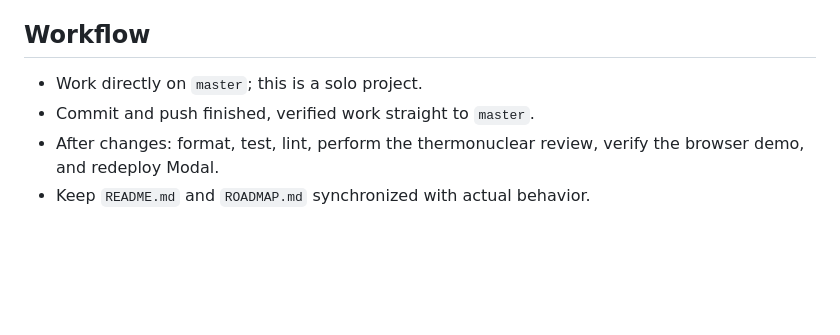
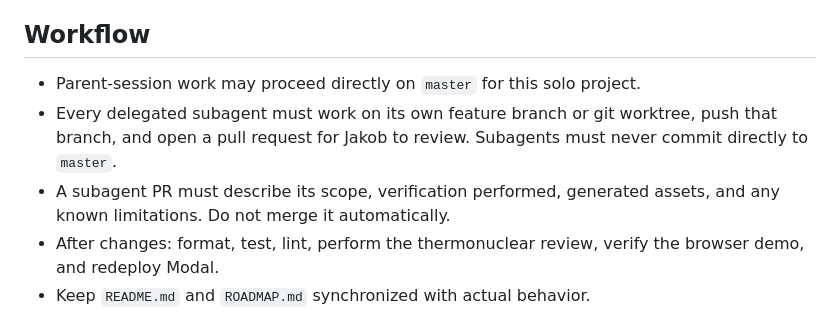
Before and after one commit to deployradiant/age-of-agents, a Markdown page: AGENTS.md, the part around the change. Drawn GitHub-style; blank space fills up the shorter version.

Commit message:
Document PR workflow for delegated agents

```diff
--- a/AGENTS.md
+++ b/AGENTS.md
@@ -63,7 +63,8 @@ The target is a warm, hand-drawn cel-animation look inspired by pastoral Japanes
 
 ## Workflow
 
-- Work directly on `master`; this is a solo project.
-- Commit and push finished, verified work straight to `master`.
+- Parent-session work may proceed directly on `master` for this solo project.
+- Every delegated subagent must work on its own feature branch or git worktree, push that branch, and open a pull request for Jakob to review. Subagents must never commit directly to `master`.
+- A subagent PR must describe its scope, verification performed, generated assets, and any known limitations. Do not merge it automatically.
 - After changes: format, test, lint, perform the thermonuclear review, verify the browser demo, and redeploy Modal.
 - Keep `README.md` and `ROADMAP.md` synchronized with actual behavior.
```
